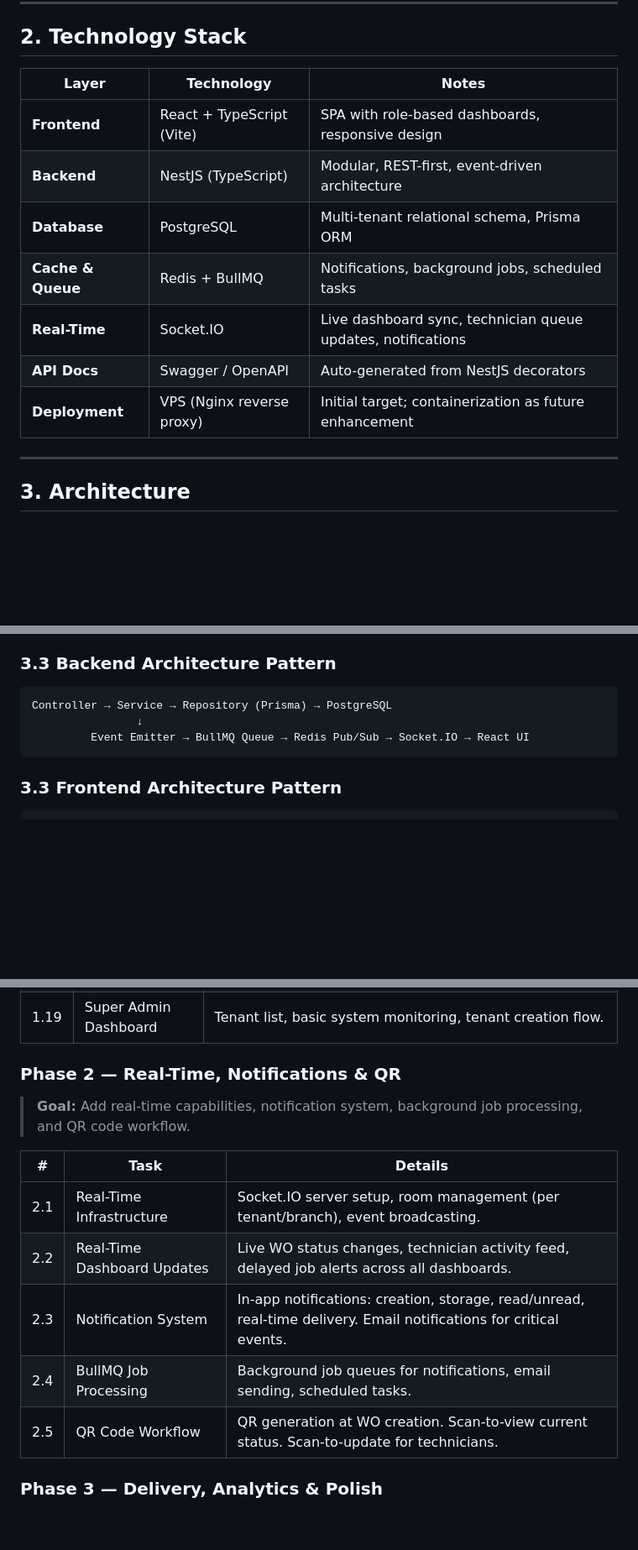
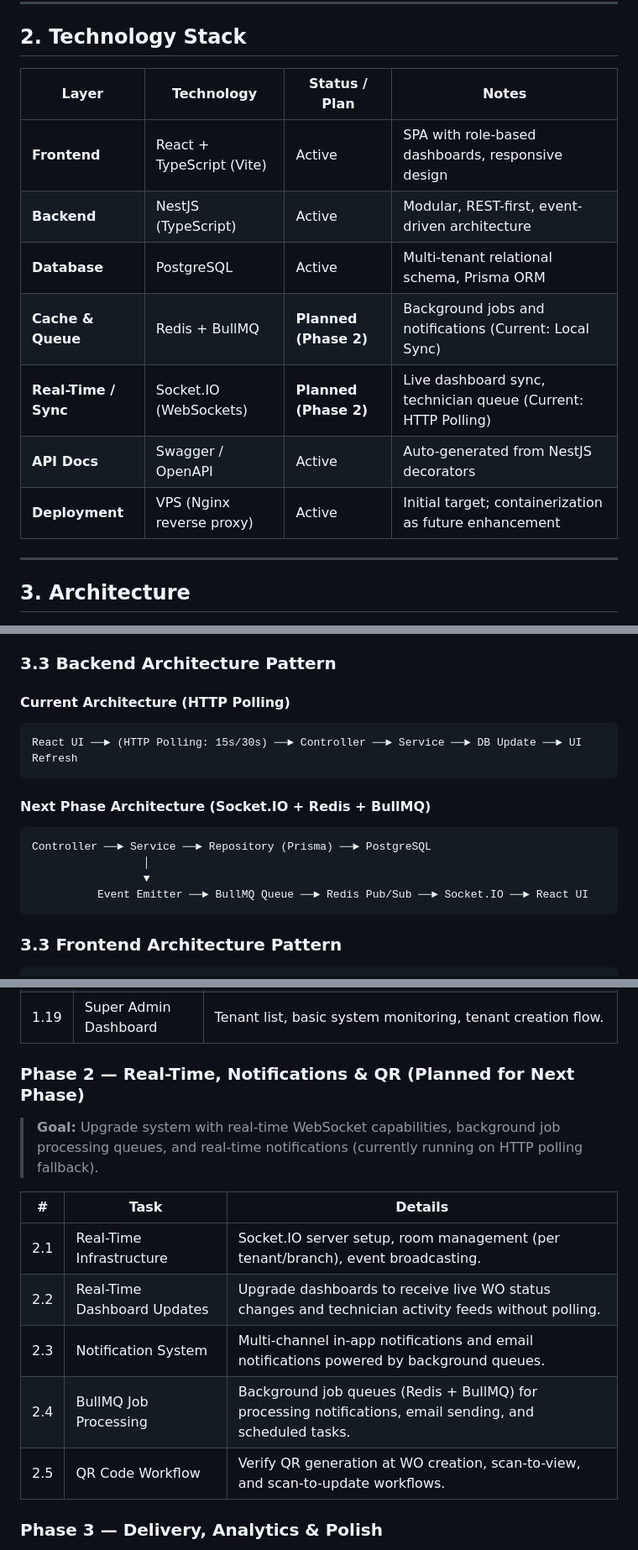
Before and after one commit to dineshcolorwhistle/dental, a Markdown page: Instructions.md, 3 parts joined by grey strips. Shown at 84% size. Rendered like a GitHub page; blank space fills up the shorter version.

````diff
--- a/Instructions.md
+++ b/Instructions.md
@@ -19,15 +19,15 @@ The **Dental Lab Management System** is a modern, SaaS-ready operational workflo
 
 ## 2. Technology Stack
 
-| Layer | Technology | Notes |
-|---|---|---|
-| **Frontend** | React + TypeScript (Vite) | SPA with role-based dashboards, responsive design |
-| **Backend** | NestJS (TypeScript) | Modular, REST-first, event-driven architecture |
-| **Database** | PostgreSQL | Multi-tenant relational schema, Prisma ORM |
-| **Cache & Queue** | Redis + BullMQ | Notifications, background jobs, scheduled tasks |
-| **Real-Time** | Socket.IO | Live dashboard sync, technician queue updates, notifications |
-| **API Docs** | Swagger / OpenAPI | Auto-generated from NestJS decorators |
-| **Deployment** | VPS (Nginx reverse proxy) | Initial target; containerization as future enhancement |
+| Layer | Technology | Status / Plan | Notes |
+|---|---|---|---|
+| **Frontend** | React + TypeScript (Vite) | Active | SPA with role-based dashboards, responsive design |
+| **Backend** | NestJS (TypeScript) | Active | Modular, REST-first, event-driven architecture |
+| **Database** | PostgreSQL | Active | Multi-tenant relational schema, Prisma ORM |
+| **Cache & Queue** | Redis + BullMQ | **Planned (Phase 2)** | Background jobs and notifications (Current: Local Sync) |
+| **Real-Time / Sync** | Socket.IO (WebSockets) | **Planned (Phase 2)** | Live dashboard sync, technician queue (Current: HTTP Polling) |
+| **API Docs** | Swagger / OpenAPI | Active | Auto-generated from NestJS decorators |
+| **Deployment** | VPS (Nginx reverse proxy) | Active | Initial target; containerization as future enhancement |
 
 ---
 
@@ -54,10 +54,17 @@ The platform supports tenant-controlled releases without requiring separate depl
 
 ### 3.3 Backend Architecture Pattern
 
+#### Current Architecture (HTTP Polling)
 ```
-Controller → Service → Repository (Prisma) → PostgreSQL
-                ↓
-         Event Emitter → BullMQ Queue → Redis Pub/Sub → Socket.IO → React UI
+React UI ──► (HTTP Polling: 15s/30s) ──► Controller ──► Service ──► DB Update ──► UI Refresh
+```
+
+#### Next Phase Architecture (Socket.IO + Redis + BullMQ)
+```
+Controller ──► Service ──► Repository (Prisma) ──► PostgreSQL
+                 │
+                 ▼
+          Event Emitter ──► BullMQ Queue ──► Redis Pub/Sub ──► Socket.IO ──► React UI
 ```
 
 ### 3.3 Frontend Architecture Pattern
@@ -317,16 +324,16 @@ Delivery personnel receive assigned deliveries, update pickup/transit status, an
 | 1.18 | Admin Dashboard | Lab Admin operational overview: active WOs, today's queue, work order status summary, branch summary. |
 | 1.19 | Super Admin Dashboard | Tenant list, basic system monitoring, tenant creation flow. |
 
-### Phase 2 — Real-Time, Notifications & QR
-> **Goal:** Add real-time capabilities, notification system, background job processing, and QR code workflow.
+### Phase 2 — Real-Time, Notifications & QR (Planned for Next Phase)
+> **Goal:** Upgrade system with real-time WebSocket capabilities, background job processing queues, and real-time notifications (currently running on HTTP polling fallback).
 
 | # | Task | Details |
 |---|---|---|
 | 2.1 | Real-Time Infrastructure | Socket.IO server setup, room management (per tenant/branch), event broadcasting. |
-| 2.2 | Real-Time Dashboard Updates | Live WO status changes, technician activity feed, delayed job alerts across all dashboards. |
-| 2.3 | Notification System | In-app notifications: creation, storage, read/unread, real-time delivery. Email notifications for critical events. |
-| 2.4 | BullMQ Job Processing | Background job queues for notifications, email sending, scheduled tasks. |
-| 2.5 | QR Code Workflow | QR generation at WO creation. Scan-to-view current status. Scan-to-update for technicians. |
+| 2.2 | Real-Time Dashboard Updates | Upgrade dashboards to receive live WO status changes and technician activity feeds without polling. |
+| 2.3 | Notification System | Multi-channel in-app notifications and email notifications powered by background queues. |
+| 2.4 | BullMQ Job Processing | Background job queues (Redis + BullMQ) for processing notifications, email sending, and scheduled tasks. |
+| 2.5 | QR Code Workflow | Verify QR generation at WO creation, scan-to-view, and scan-to-update workflows. |
 
 ### Phase 3 — Delivery, Analytics & Polish
 > **Goal:** Complete the delivery module, add analytics/reporting, owner dashboard, and polish the UX.
````
Also changed, not shown: other parts of Instructions.md (+2 -2 lines), README.md (+22 -15 lines).
